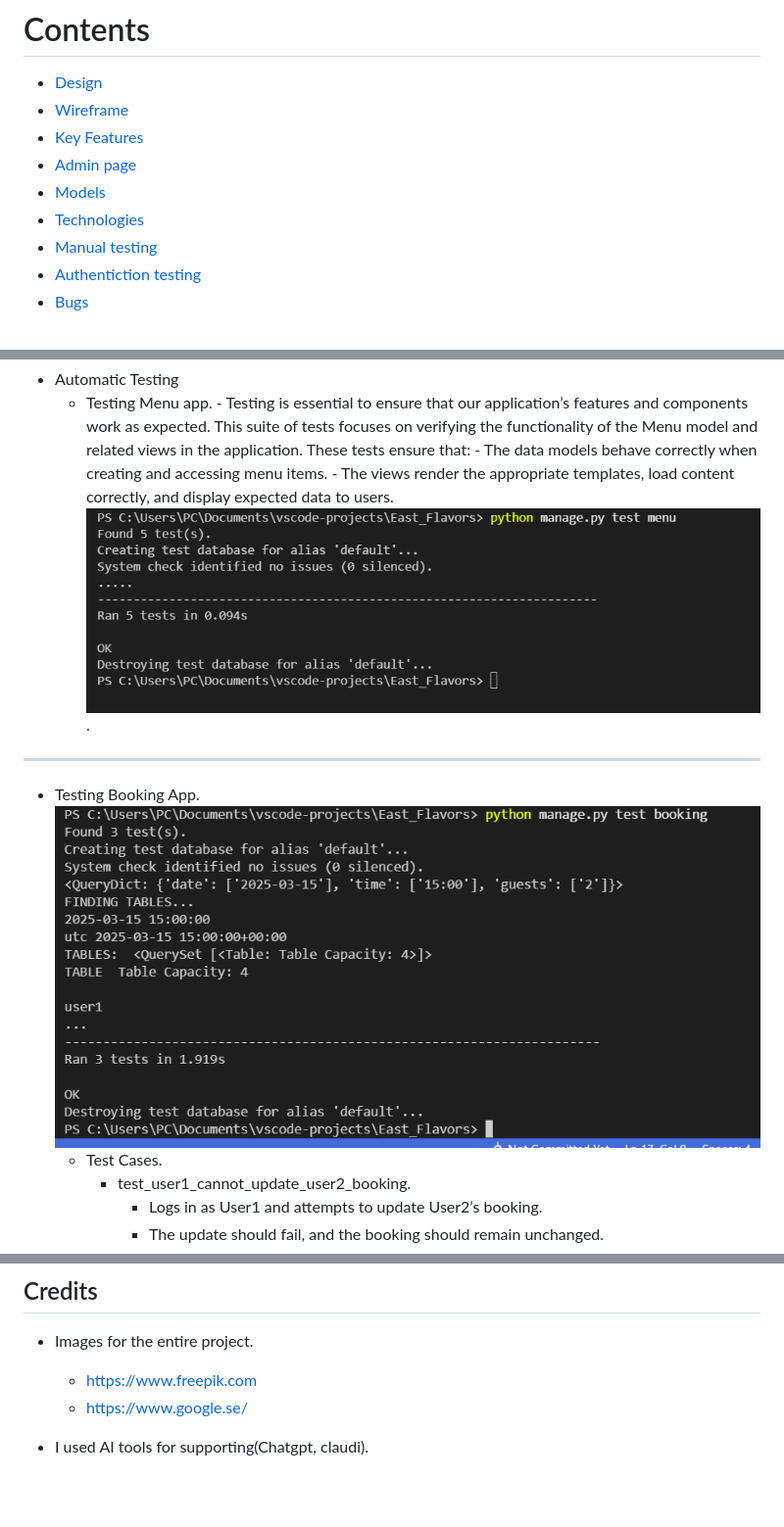
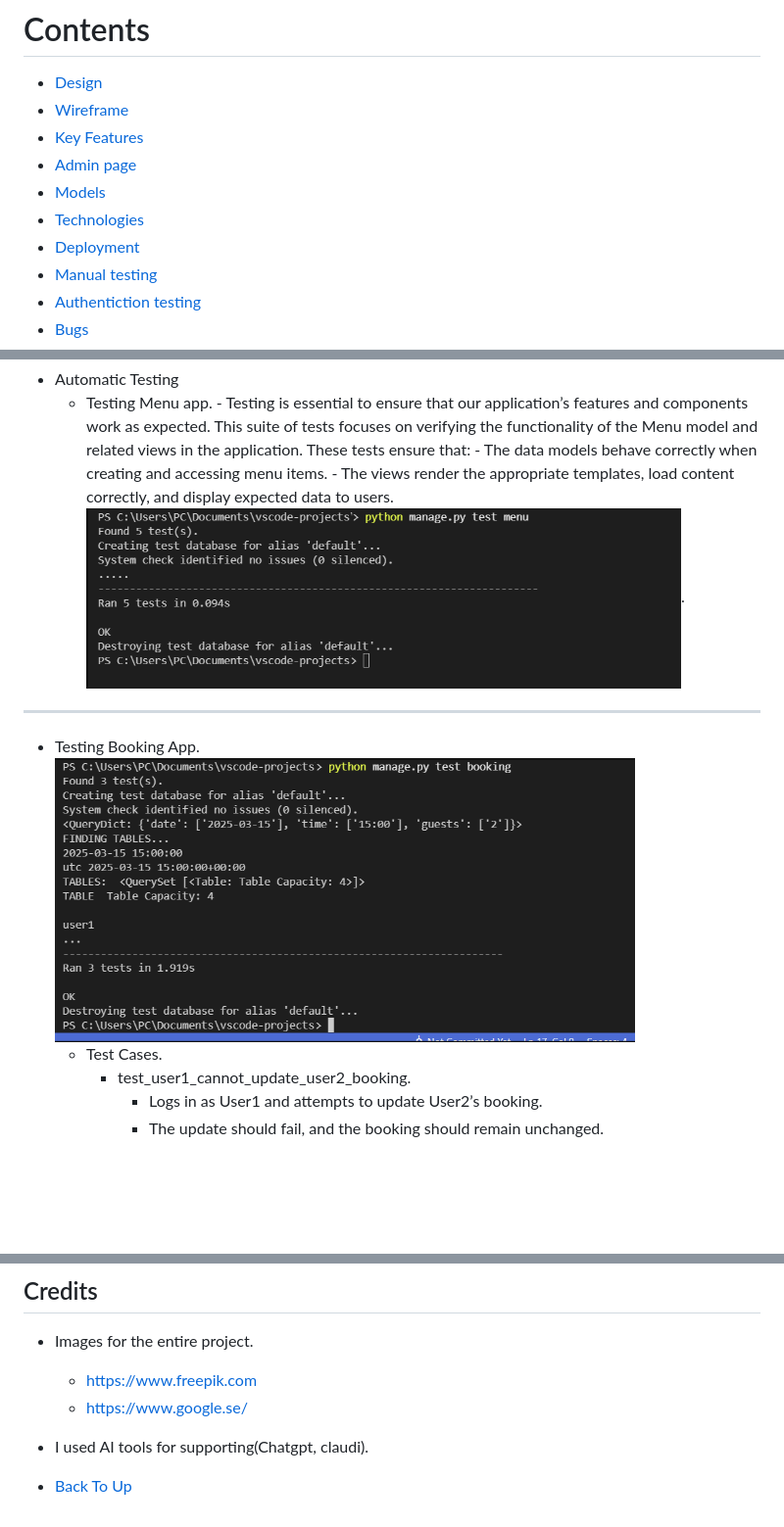
Before and after one commit to Dhiaa-alomari/pizzatasty, a Markdown page: README.md, 3 parts joined by grey strips. Shown: that part at 98% size. Rendered like a GitHub page; pictures changed too: document/booking.crud.png, document/menu.crud.png; blank space fills up the shorter version.

```diff
--- a/README.md
+++ b/README.md
@@ -14,6 +14,7 @@
 - [Admin page](#admin-page)
 - [Models](#models)
 - [Technologies](#technologies)
+- [Deployment](#deployment)
 - [Manual testing](#manual-testing)
 - [Authentiction testing](#authentication-testing)
 - [Bugs](#bugs)
@@ -446,3 +484,5 @@ The goal of the Tasty Pizza website is to create a fully functional and user-fri
   - <https://www.google.se/>
 
 - I used AI tools for supporting(Chatgpt, claudi).
+
+- [Back To Up](#tasty-pizza)
```
Also changed, not shown: other parts of README.md (+56 -19 lines), file.md (added, +54 -0 lines), 4 other files.
